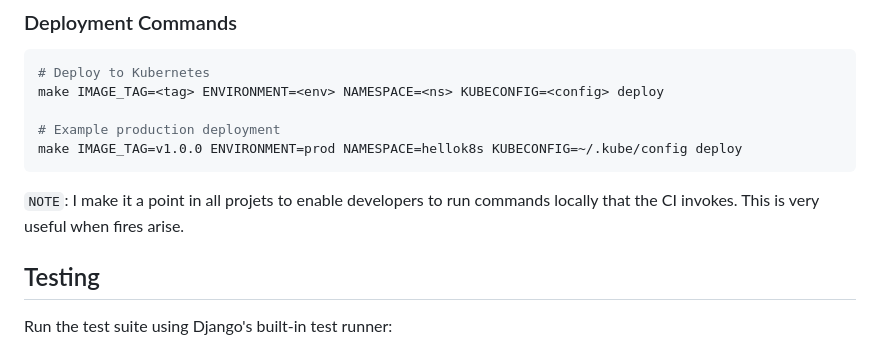
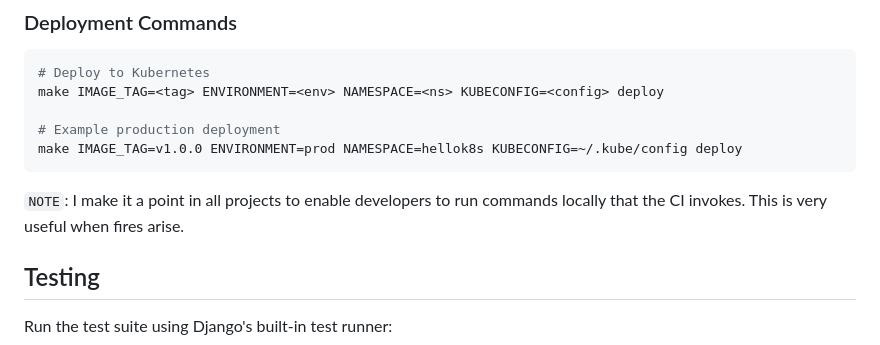
Before and after one commit to denibertovic/hellok8s-django, a Markdown page: README.md, the part around the change. Rendered like a GitHub page.

Commit message:
Fix README typo

````diff
--- a/README.md
+++ b/README.md
@@ -282,7 +282,7 @@ make IMAGE_TAG=<tag> ENVIRONMENT=<env> NAMESPACE=<ns> KUBECONFIG=<config> deploy
 make IMAGE_TAG=v1.0.0 ENVIRONMENT=prod NAMESPACE=hellok8s KUBECONFIG=~/.kube/config deploy
 ```
 
-`NOTE`: I make it a point in all projets to enable developers to run commands locally that the CI invokes. This is very useful when fires arise.
+`NOTE`: I make it a point in all projects to enable developers to run commands locally that the CI invokes. This is very useful when fires arise.
 
 ## Testing
 
````
